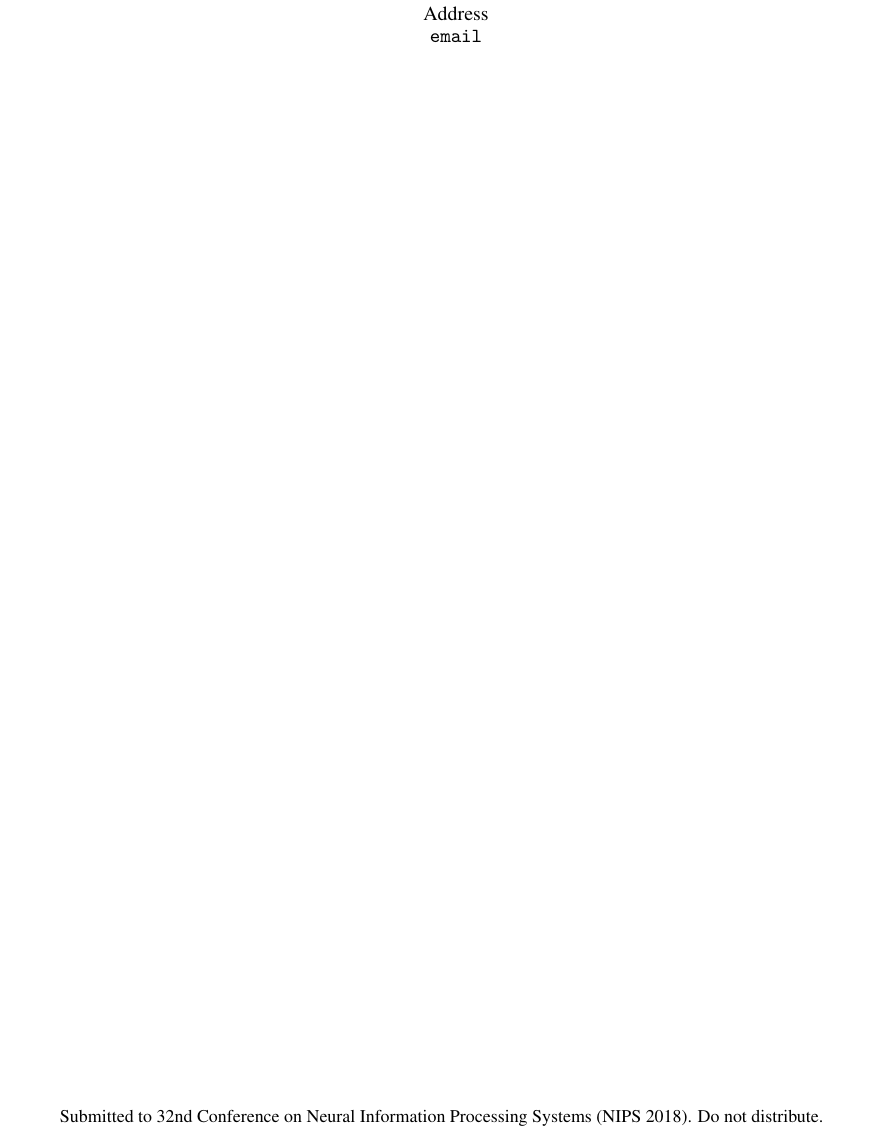
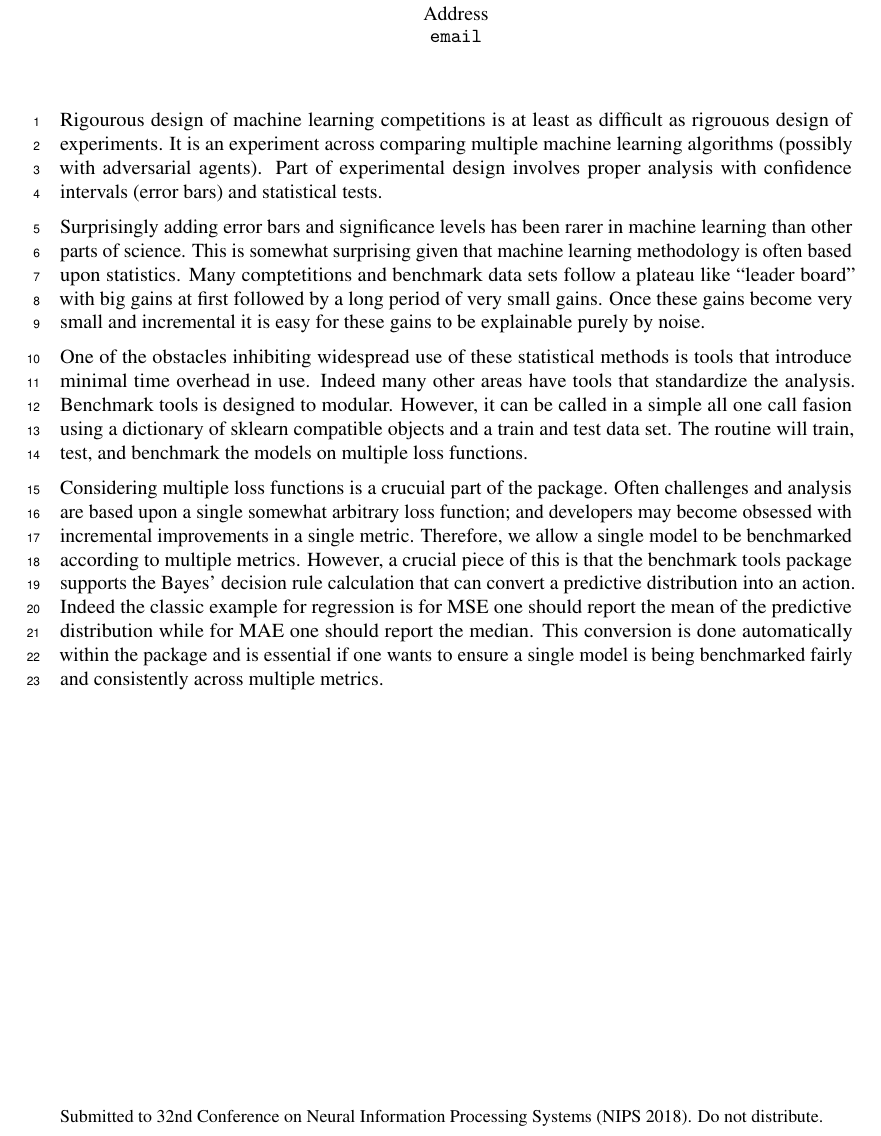
Before and after one commit to rdturnermtl/nips_2018_workshop, a LaTeX document (nips_2018.tex): part of the page, cut so that both start at the same text. Compiled offline with pdfLaTeX.

Commit message:
started intro

```diff
--- a/nips_2018.tex
+++ b/nips_2018.tex
@@ -75,6 +75,29 @@
 \maketitle
 
 % Motivation
+Rigourous design of machine learning competitions is at least as difficult as rigrouous design of experiments.
+It is an experiment across comparing multiple machine learning algorithms (possibly with adversarial agents)\@.
+Part of experimental design involves proper analysis with confidence intervals (error bars) and statistical tests.
+
+% TODO look for citation show frequency
+Surprisingly adding error bars and significance levels has been rarer in machine learning than other parts of science.
+This is somewhat surprising given that machine learning methodology is often based upon statistics.
+Many comptetitions and benchmark data sets follow a plateau like ``leader board'' with big gains at first followed by a long period of very small gains.
+Once these gains become very small and incremental it is easy for these gains to be explainable purely by noise.
+
+One of the obstacles inhibiting widespread use of these statistical methods is tools that introduce minimal time overhead in use.
+Indeed many other areas have tools that standardize the analysis.  % TODO reword
+Benchmark tools is designed to modular.
+However, it can be called in a simple all one call fasion using a dictionary of sklearn compatible objects and a train and test data set.
+The routine will train, test, and benchmark the models on multiple loss functions.
+
+Considering multiple loss functions is a crucuial part of the package.
+Often challenges and analysis are based upon a single somewhat arbitrary loss function; and developers may become obsessed with incremental improvements in a single metric.
+Therefore, we allow a single model to be benchmarked according to multiple metrics.
+However, a crucial piece of this is that the benchmark tools package supports the Bayes' decision rule calculation that can convert a predictive distribution into an action.
+Indeed the classic example for regression is for MSE one should report the mean of the predictive distribution while for MAE one should report the median.
+This conversion is done automatically within the package and is essential if one wants to ensure a single model is being benchmarked fairly and consistently across multiple metrics.
+
 % Less repetetive, easy to add CIs, stat sig
 % Why useful for challenges
 
```
